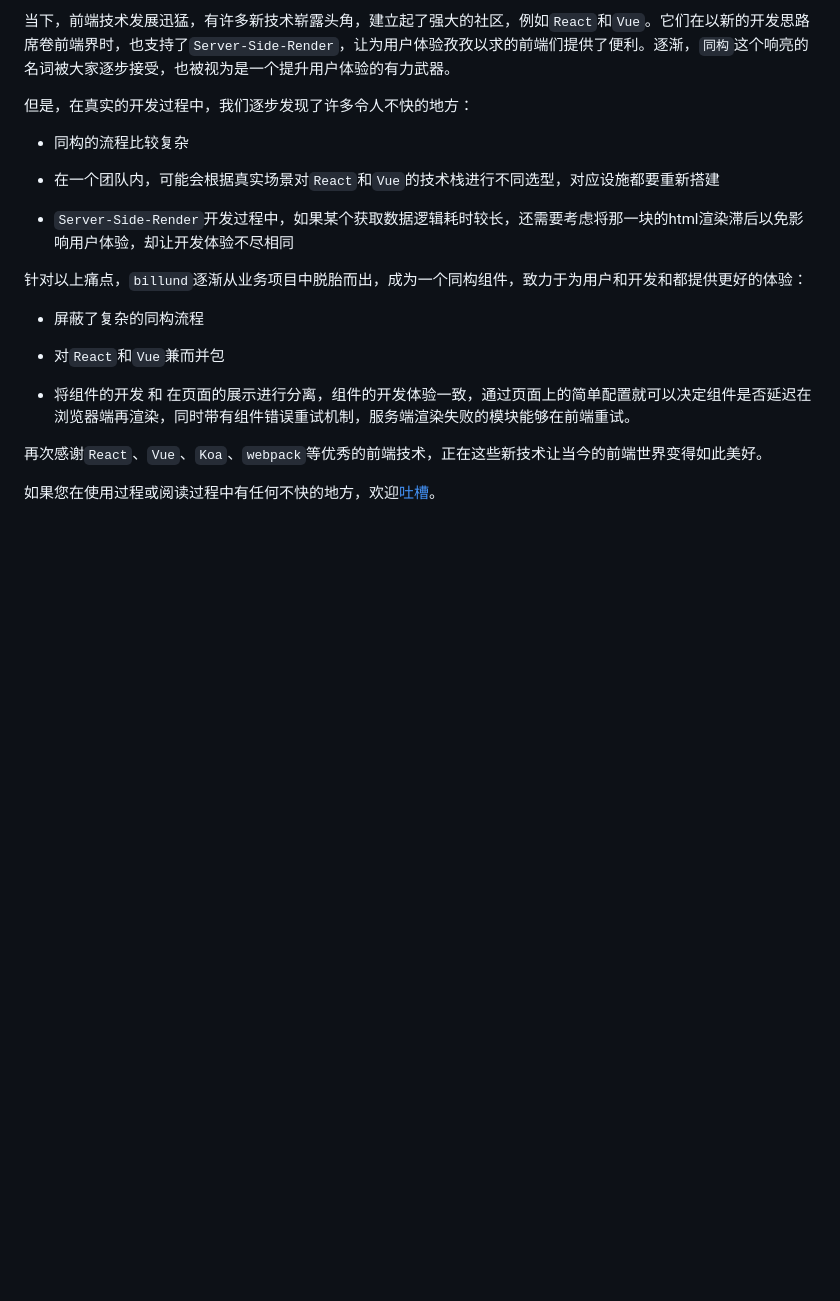
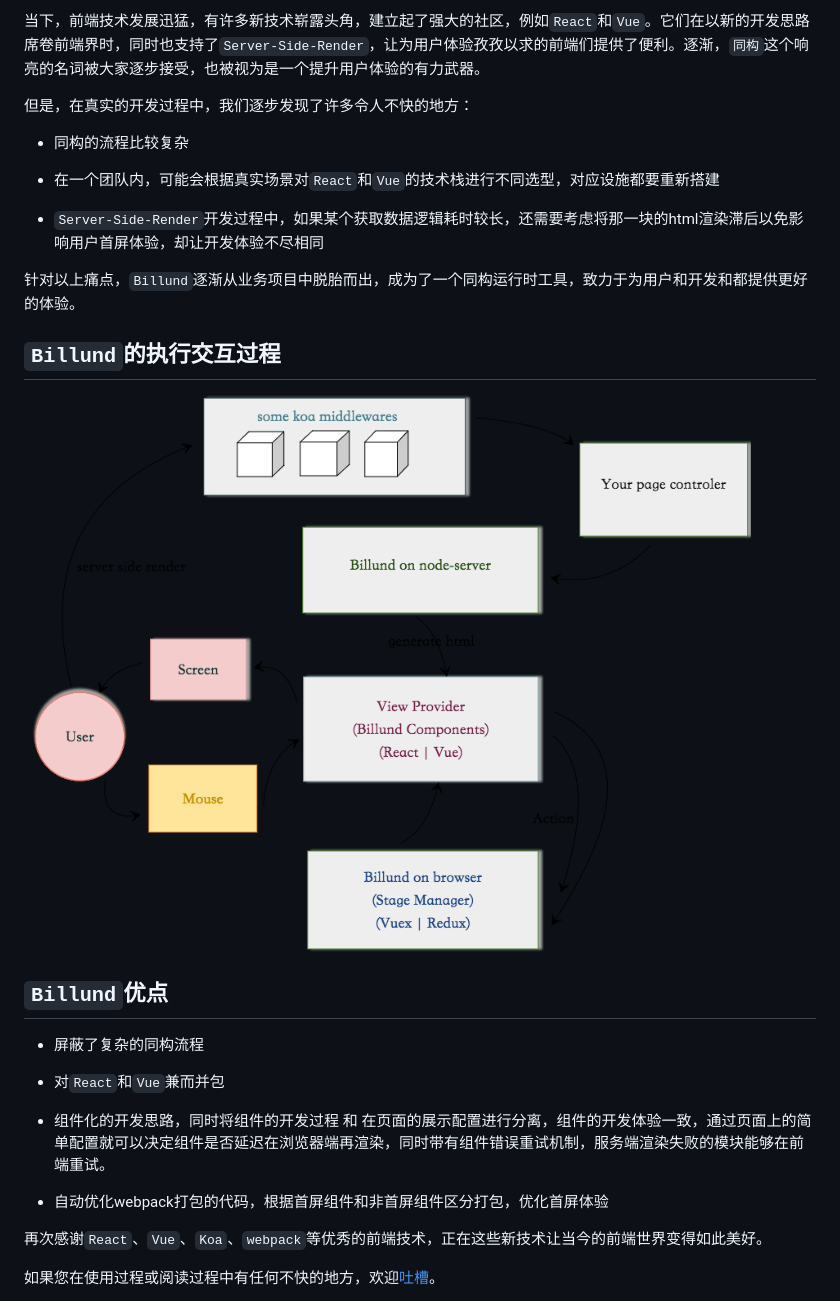
Before and after one commit to robinleej/billund-books, a Markdown page: README.md, the part around one of its changes. Drawn GitHub-style; pictures changed too: flowchart.png (added); blank space fills up the shorter version.

```diff
--- a/README.md
+++ b/README.md
@@ -2,5 +2,5 @@
 
-当下，前端技术发展迅猛，有许多新技术崭露头角，建立起了强大的社区，例如`React`和`Vue`。它们在以新的开发思路席卷前端界时，也支持了`Server-Side-Render`，让为用户体验孜孜以求的前端们提供了便利。逐渐，`同构`这个响亮的名词被大家逐步接受，也被视为是一个提升用户体验的有力武器。
+当下，前端技术发展迅猛，有许多新技术崭露头角，建立起了强大的社区，例如`React`和`Vue`。它们在以新的开发思路席卷前端界时，同时也支持了`Server-Side-Render`，让为用户体验孜孜以求的前端们提供了便利。逐渐，`同构`这个响亮的名词被大家逐步接受，也被视为是一个提升用户体验的有力武器。
 
 但是，在真实的开发过程中，我们逐步发现了许多令人不快的地方：
 
@@ -8,15 +8,23 @@
 
 - 在一个团队内，可能会根据真实场景对`React`和`Vue`的技术栈进行不同选型，对应设施都要重新搭建
 
-- `Server-Side-Render`开发过程中，如果某个获取数据逻辑耗时较长，还需要考虑将那一块的html渲染滞后以免影响用户体验，却让开发体验不尽相同
+- `Server-Side-Render`开发过程中，如果某个获取数据逻辑耗时较长，还需要考虑将那一块的html渲染滞后以免影响用户首屏体验，却让开发体验不尽相同
 
-针对以上痛点，`billund`逐渐从业务项目中脱胎而出，成为一个同构组件，致力于为用户和开发和都提供更好的体验：
+针对以上痛点，`Billund`逐渐从业务项目中脱胎而出，成为了一个同构运行时工具，致力于为用户和开发和都提供更好的体验。
+
+## `Billund`的执行交互过程
+
+![](flowchart.png)
+
+## `Billund`优点
 
 - 屏蔽了复杂的同构流程
 
 - 对`React`和`Vue`兼而并包
 
-- 将组件的开发 和 在页面的展示进行分离，组件的开发体验一致，通过页面上的简单配置就可以决定组件是否延迟在浏览器端再渲染，同时带有组件错误重试机制，服务端渲染失败的模块能够在前端重试。
+- 组件化的开发思路，同时将组件的开发过程 和 在页面的展示配置进行分离，组件的开发体验一致，通过页面上的简单配置就可以决定组件是否延迟在浏览器端再渲染，同时带有组件错误重试机制，服务端渲染失败的模块能够在前端重试。
+
+- 自动优化webpack打包的代码，根据首屏组件和非首屏组件区分打包，优化首屏体验
 
 再次感谢`React`、`Vue`、`Koa`、`webpack`等优秀的前端技术，正在这些新技术让当今的前端世界变得如此美好。
 
```
Also changed, not shown: other parts of README.md (+1 -1 lines), _book/flowchart.png (added), 13 other files.
